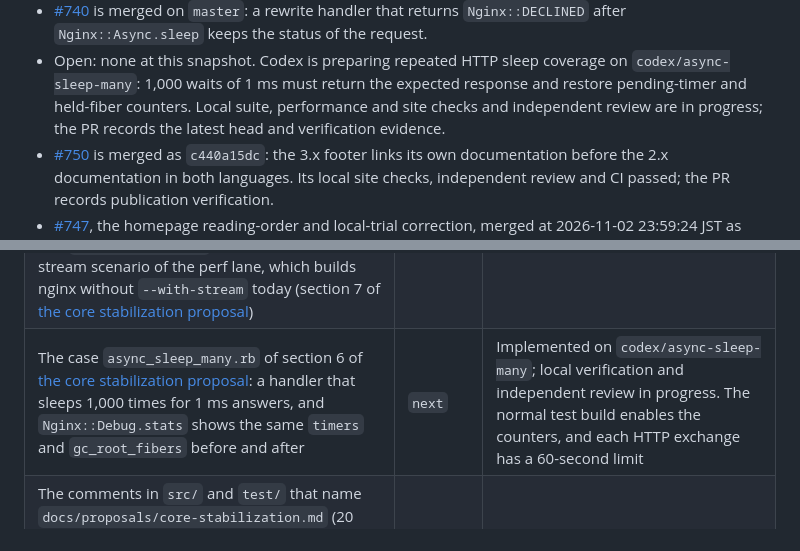
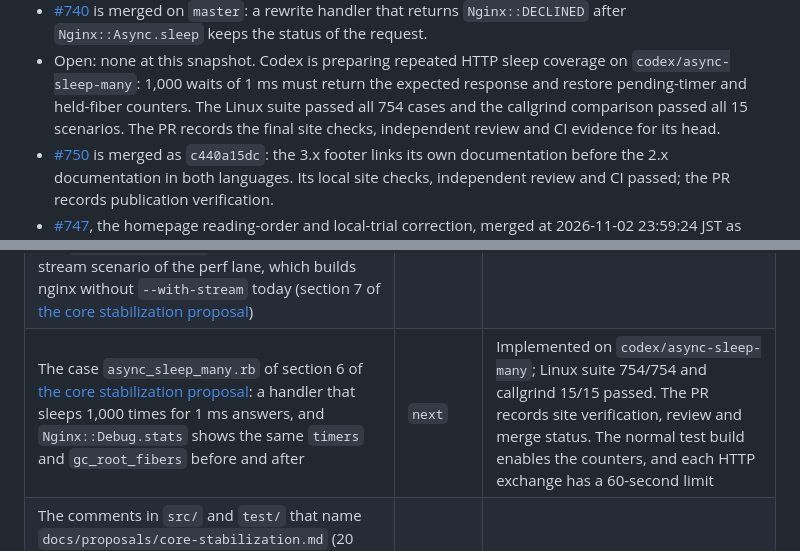
Before and after one commit to matsumotory/ngx_mruby, a Markdown page: docs/HANDOFF.md, 2 parts joined by grey strips. GitHub-like rendering.

Commit message:
Fix the Japanese debug-guide link and record local verification
The built-site link check found that the Japanese release page mapped the English guide path to the Japanese page while retaining its English-only anchor. Point directly to the existing Japanese source and anchor; displayed text is unchanged.

Record the completed 754-case Linux suite and 15-scenario callgrind comparison in the handoff. The PR remains the place for final site, review and exact-head CI evidence.

```diff
--- a/docs/HANDOFF.md
+++ b/docs/HANDOFF.md
@@ -78,8 +78,9 @@
 - Open: none at this snapshot. Codex is preparing repeated HTTP sleep
   coverage on `codex/async-sleep-many`: 1,000 waits of 1 ms must return the
   expected response and restore pending-timer and held-fiber counters.
-  Local suite, performance and site checks and independent review are in
-  progress; the PR records the latest head and verification evidence.
+  The Linux suite passed all 754 cases and the callgrind comparison passed
+  all 15 scenarios. The PR records the final site checks, independent
+  review and CI evidence for its head.
 - [#750](https://github.com/matsumotory/ngx_mruby/pull/750) is merged as
   `c440a15dc`: the 3.x footer links its own documentation before the 2.x
   documentation in both languages. Its local site checks, independent
@@ -312,7 +313,7 @@ Taken up and still open: none.
 | The `perf` job in the `needs` of `ci-ok`, and the "In CI" text of `docs/test/README.md` (the sentences that call the job advisory and say that a `FAIL` does not block a merge, under "Performance comparison with callgrind") aligned with the rule of AGENTS.md "Design principles", under which a session does not merge while the job reports `FAIL` or `ERROR` | `next`, then `master` | Ready to start |
 | Soak: record `Pss` and `Private_Dirty` from `/proc/<pid>/smaps_rollup` beside `VmRSS`, then bound their slope over more windows, set after measuring (the Pillar E row on memory accounting). Today `test/soak/soak.rb` bounds `VmRSS` by a step and a total and checks the counters of `Nginx::Debug.stats` | `next` | Ready to start |
 | Soak and perf for stream: a soak scenario of a stream session whose code sleeps, which reads `stream_timers` and `stream_fibers` of `Nginx::Debug.stats` ([#714](https://github.com/matsumotory/ngx_mruby/pull/714) added the counters, and `test/soak/soak.rb` expects the keys), and a stream scenario of the perf lane, which builds nginx without `--with-stream` today (section 7 of [the core stabilization proposal](proposals/archive/core-stabilization.md)) | `next` | Ready to start |
-| The case `async_sleep_many.rb` of section 6 of [the core stabilization proposal](proposals/archive/core-stabilization.md): a handler that sleeps 1,000 times for 1 ms answers, and `Nginx::Debug.stats` shows the same `timers` and `gc_root_fibers` before and after | `next` | Implemented on `codex/async-sleep-many`; local verification and independent review in progress. The normal test build enables the counters, and each HTTP exchange has a 60-second limit |
+| The case `async_sleep_many.rb` of section 6 of [the core stabilization proposal](proposals/archive/core-stabilization.md): a handler that sleeps 1,000 times for 1 ms answers, and `Nginx::Debug.stats` shows the same `timers` and `gc_root_fibers` before and after | `next` | Implemented on `codex/async-sleep-many`; Linux suite 754/754 and callgrind 15/15 passed. The PR records site verification, review and merge status. The normal test build enables the counters, and each HTTP exchange has a 60-second limit |
 | The comments in `src/` and `test/` that name `docs/proposals/core-stabilization.md` (20 places, `git grep -n core-stabilization -- src test`): the proposal is now `docs/proposals/archive/core-stabilization.md`. To do: the next pull request that changes those files points them at the new path, or at the section "How a handler waits" of `docs/DEVELOPMENT.md` | `next` | The next code pull request that touches those files (a comment-only change of `src/` would run the whole build matrix) |
 | The ASan cell with `-DNGX_DEBUG_PALLOC -DNGX_DEBUG_MALLOC` (3.7 of the plan; the cell of `test.yml` sets only `-fsanitize` and `-fno-omit-frame-pointer`), so that ASan sees an access that runs from one pool allocation into the next. To do: a run of the suite with these flags, whose findings follow [SECURITY.md](../SECURITY.md), then the cell | `next`, `master` | Ready to start |
 | A test build with `ngx_otel_module` (nginx/nginx-otel, built with CMake against the nginx source of `test.sh`) and an OTLP receiver for the case of the observability sample of 3.2 of the site proposal | `next` | The harness rewrite (the row above), of which this waits for what is left: the requests from CRuby instead of the client built into the test mruby, and the HTTP/2 and HTTP/3 clients. [#706](https://github.com/matsumotory/ngx_mruby/pull/706) added `master_process on`, several workers and reloads |
```
Also changed, not shown: other parts of docs/HANDOFF.md (+1 -1 lines), docs/releases/v3.0.0.ja.md (+1 -1 lines).
